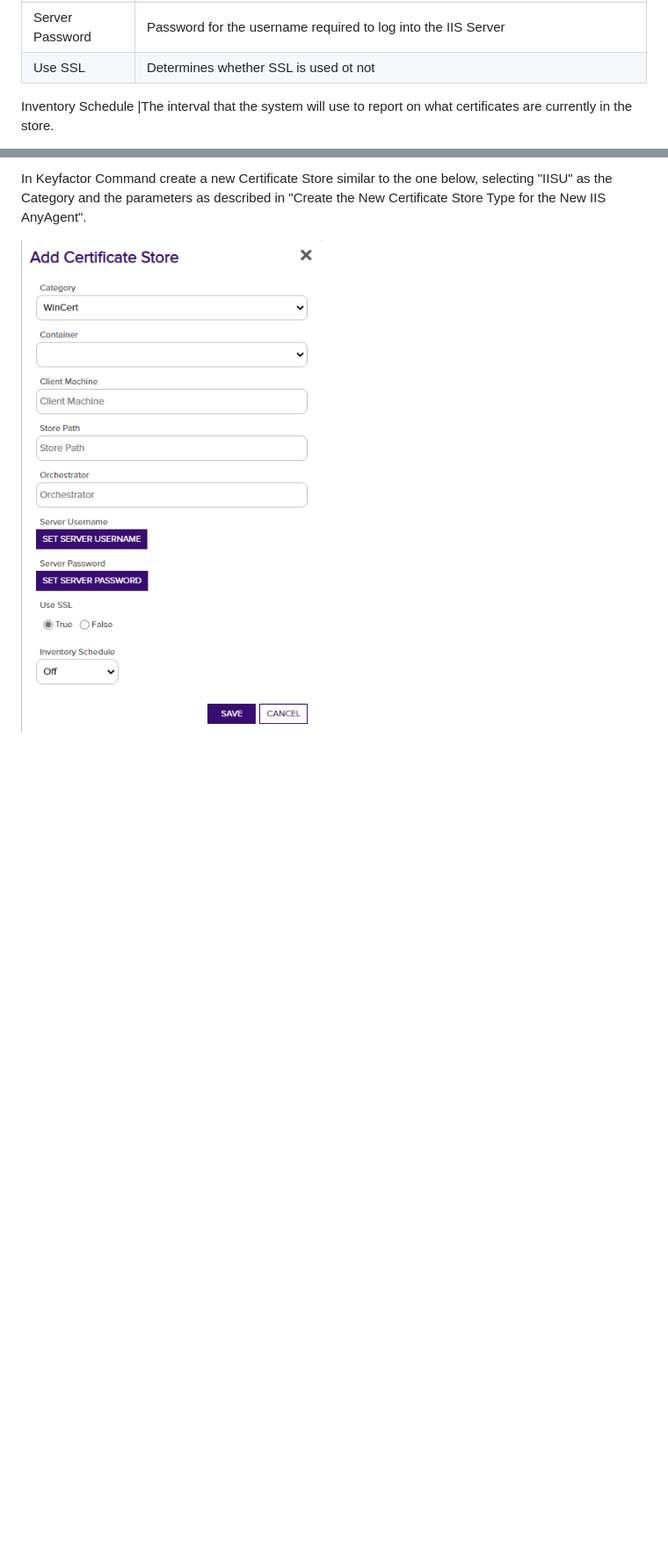
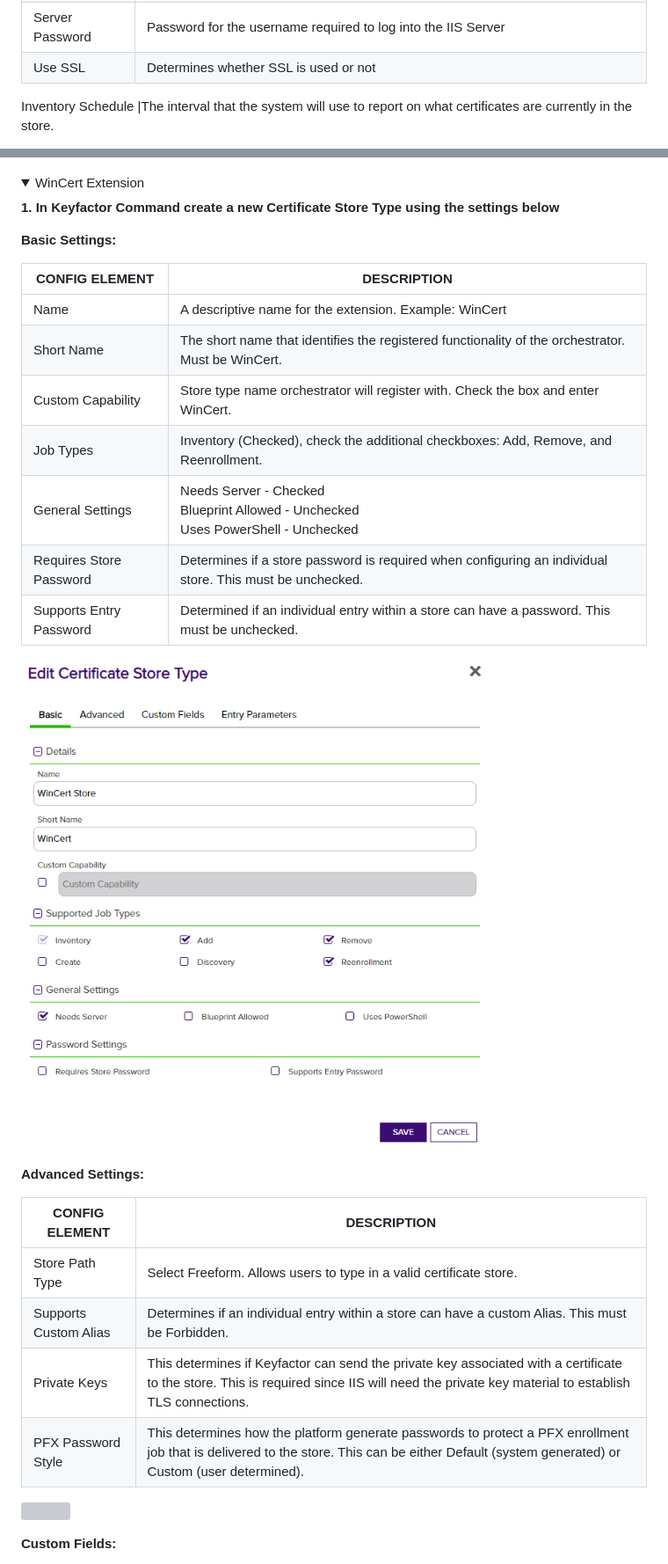
Before and after one commit to Keyfactor/iis-orchestrator, a Markdown page: readme_source.md, 2 parts joined by grey strips. Shown at 88% size. Rendered like a GitHub page; pictures changed too: images/WinCertBasic.png (added); folded sections open; blank space fills up the shorter version; grey boxes are pictures that could not be loaded.

Commit message:
Updated ReadMe to better reflect IISU and WinCert settings.

```diff
--- a/readme_source.md
+++ b/readme_source.md
@@ -129,7 +122,7 @@ WinRm Protocol|http or https
 WinRm Port |Port to run WinRm on Default for http is 5985
 Server Username|Username to log into the IIS Server
 Server Password|Password for the username required to log into the IIS Server
-Use SSL|Determines whether SSL is used ot not
+Use SSL|Determines whether SSL is used or not
 
 Inventory Schedule	|The interval that the system will use to report on what certificates are currently in the store.
 
@@ -137,4 +130,35 @@ Inventory Schedule	|The interval that the system will use to report on what cert
 
-In Keyfactor Command create a new Certificate Store similar to the one below, selecting "IISU" as the Category and the parameters as described in &quot;Create the New Certificate Store Type for the New IIS AnyAgent&quot;.<br>
+</details>
 
-![](images/WinCertStore.png)
+<details>
+	<summary>WinCert Extension</summary>
+
+**1. In Keyfactor Command create a new Certificate Store Type using the settings below**
+
+**Basic Settings:**
+
+CONFIG ELEMENT	| DESCRIPTION
+------------------|------------------
+Name	|A descriptive name for the extension.  Example:  WinCert
+Short Name	|The short name that identifies the registered functionality of the orchestrator. Must be WinCert.
+Custom Capability|Store type name orchestrator will register with. Check the box and enter WinCert.
+Job Types	|Inventory (Checked), check the additional checkboxes: Add, Remove, and Reenrollment.
+General Settings|Needs Server - Checked<br>Blueprint Allowed - Unchecked<br>Uses PowerShell - Unchecked
+Requires Store Password	|Determines if a store password is required when configuring an individual store.  This must be unchecked.
+Supports Entry Password	|Determined if an individual entry within a store can have a password.  This must be unchecked.
+
+![](images/WinCertBasic.png)
+
+**Advanced Settings:**
+
+CONFIG ELEMENT	| DESCRIPTION
+------------------|------------------
+Store Path Type	|Select Freeform.  Allows users to type in a valid certificate store.
+Supports Custom Alias	|Determines if an individual entry within a store can have a custom Alias.  This must be Forbidden.
+Private Keys	|This determines if Keyfactor can send the private key associated with a certificate to the store.  This is required since IIS will need the private key material to establish TLS connections.
+PFX Password Style	|This determines how the platform generate passwords to protect a PFX enrollment job that is delivered to the store.  This can be either Default (system generated) or Custom (user determined).
+
+![](images/wincertadvanced.png)
+
+**Custom Fields:**
+
```
Also changed, not shown: other parts of readme_source.md (+75 -39 lines), images/IISUCertStoreBasic.png (added), images/WinCertAdvanced.png (added), images/WinCertEntryParams.png (added), 2 other files.
